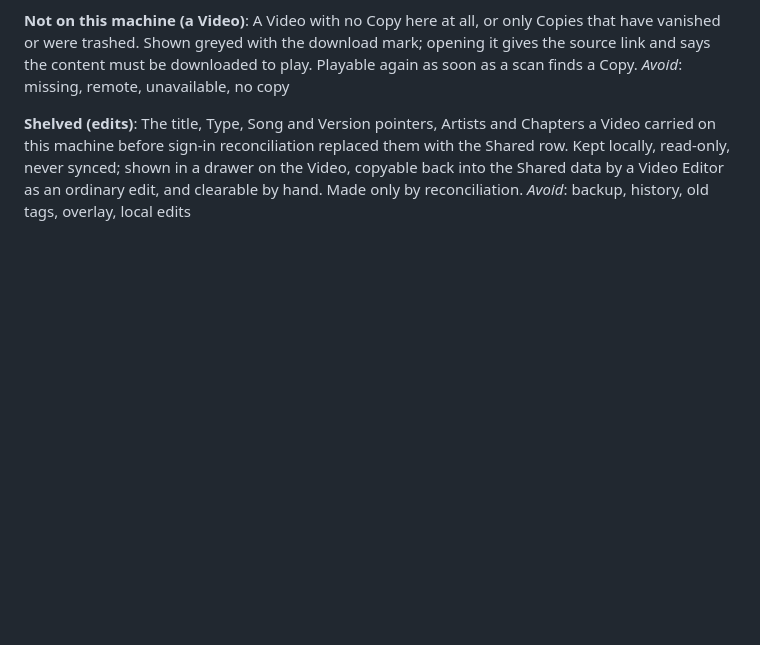
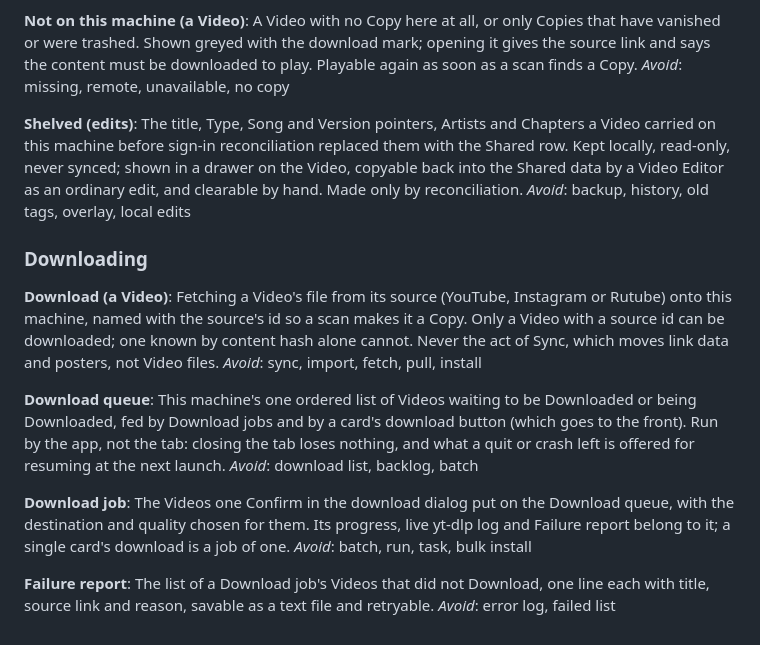
Before and after one commit to IncoherentThoughts/TuvaVideos, a Markdown page: CONTEXT.md, the part around the change. Drawn GitHub-style; blank space fills up the shorter version.

Commit message:
Glossary: Download, Download queue, Download job, Failure report
Co-Authored-By: Claude Opus 5.5 <noreply@anthropic.com>

```diff
--- a/CONTEXT.md
+++ b/CONTEXT.md
@@ -231,3 +231,21 @@ _Avoid_: missing, remote, unavailable, no copy
 **Shelved (edits)**:
 The title, Type, Song and Version pointers, Artists and Chapters a Video carried on this machine before sign-in reconciliation replaced them with the Shared row. Kept locally, read-only, never synced; shown in a drawer on the Video, copyable back into the Shared data by a Video Editor as an ordinary edit, and clearable by hand. Made only by reconciliation.
 _Avoid_: backup, history, old tags, overlay, local edits
+
+### Downloading
+
+**Download (a Video)**:
+Fetching a Video's file from its source (YouTube, Instagram or Rutube) onto this machine, named with the source's id so a scan makes it a Copy. Only a Video with a source id can be downloaded; one known by content hash alone cannot. Never the act of Sync, which moves link data and posters, not Video files.
+_Avoid_: sync, import, fetch, pull, install
+
+**Download queue**:
+This machine's one ordered list of Videos waiting to be Downloaded or being Downloaded, fed by Download jobs and by a card's download button (which goes to the front). Run by the app, not the tab: closing the tab loses nothing, and what a quit or crash left is offered for resuming at the next launch.
+_Avoid_: download list, backlog, batch
+
+**Download job**:
+The Videos one Confirm in the download dialog put on the Download queue, with the destination and quality chosen for them. Its progress, live yt-dlp log and Failure report belong to it; a single card's download is a job of one.
+_Avoid_: batch, run, task, bulk install
+
+**Failure report**:
+The list of a Download job's Videos that did not Download, one line each with title, source link and reason, savable as a text file and retryable.
+_Avoid_: error log, failed list
```
